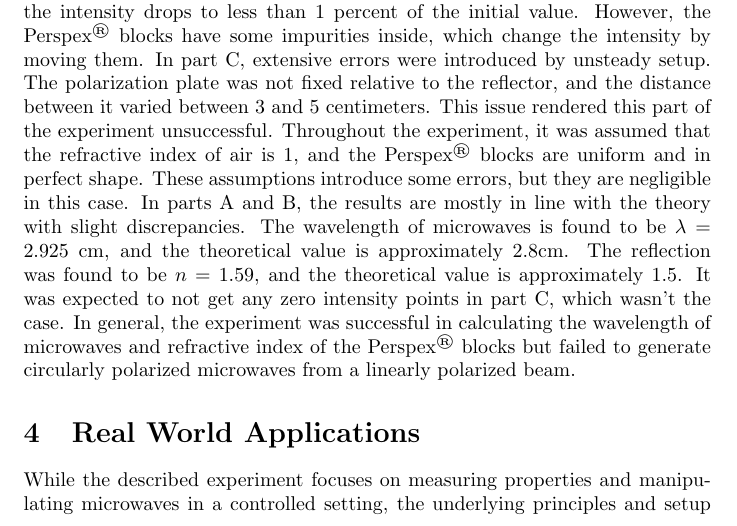
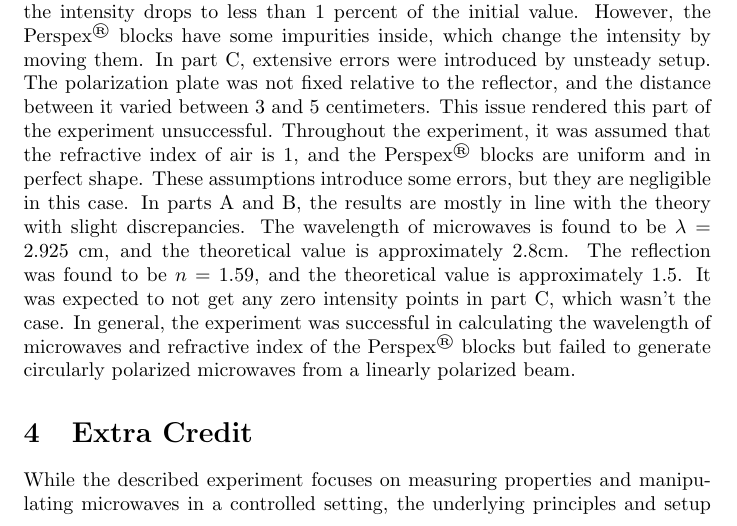
Before and after one commit to rannyyev/phys222, a LaTeX paper (r3/r3.tex): part of page 4 of 5, cut so that both start at the same text. Compiled offline with pdfLaTeX.

Commit message:
Minor fix in r3

```diff
--- a/r3/r3.tex
+++ b/r3/r3.tex
@@ -131,7 +131,7 @@ The results of part C are shown in Table~\ref{tab:2}. The "All" means that the i
 
 There are several sources of error in part A of the experiment. First, the manual measurement of the distance between antinodes. Second, the use of a ruler to measure the distance. A more precise tool could be used to reduce this error. Third, the horizontal movement of the receiver. The receiver is not fixed in place, so it moves perpendicular to the measurement axis, which introduces errors in the measurements. In part B, the interference pattern is clear as the intensity drops to less than 1 percent of the initial value. However, the Perspex\textsuperscript{\textregistered} blocks have some impurities inside, which change the intensity by moving them. In part C, extensive errors were introduced by unsteady setup. The polarization plate was not fixed relative to the reflector, and the distance between it varied between 3 and 5 centimeters. This issue rendered this part of the experiment unsuccessful. Throughout the experiment, it was assumed that the refractive index of air is 1, and the Perspex\textsuperscript{\textregistered} blocks are uniform and in perfect shape. These assumptions introduce some errors, but they are negligible in this case. In parts A and B, the results are mostly in line with the theory with slight discrepancies. The wavelength of microwaves is found to be $\lambda = 2.925$ cm, and the theoretical value is approximately 2.8cm. The reflection was found to be $n = 1.59$, and the theoretical value is approximately 1.5. It was expected to not get any zero intensity points in part C, which wasn't the case. In general, the experiment was successful in calculating the wavelength of microwaves and refractive index of the Perspex\textsuperscript{\textregistered} blocks but failed to generate circularly polarized microwaves from a linearly polarized beam.
 
-\section{Real World Applications}
+\section{Extra Credit}
 
 While the described experiment focuses on measuring properties and manipulating microwaves in a controlled setting, the underlying principles and setup translate to various real-world applications. A significant example lies in the realm of industrial quality control, particularly for food production. Maintaining consistent moisture content is crucial for the quality, shelf life, and taste of products like bread, cereals, and potato chips. Traditional methods for moisture measurement can be time-consuming or destructive (requiring sample drying). Microwave technology offers a non-destructive and rapid solution.
 
```
Also changed, not shown: r3/r3.pdf.
